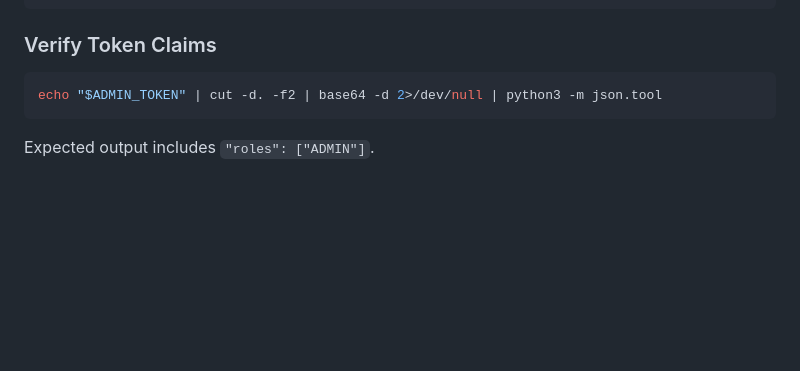
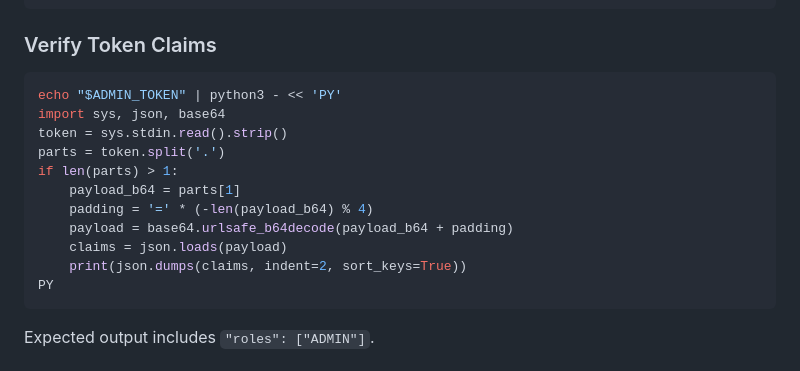
Before and after one commit to spa-raj/productservice, a Markdown page: docs/k8s-testing-guide.md, the part around the change. Rendered like a GitHub page; blank space fills up the shorter version.

Commit message:
Apply suggestion from @Copilot
Co-authored-by: Copilot <175728472+Copilot@users.noreply.github.com>

````diff
--- a/docs/k8s-testing-guide.md
+++ b/docs/k8s-testing-guide.md
@@ -84,7 +84,17 @@ ADMIN_TOKEN=$(echo "$TOKEN_RESPONSE" | python3 -c "import sys,json; print(json.l
 ### Verify Token Claims
 
 ```bash
-echo "$ADMIN_TOKEN" | cut -d. -f2 | base64 -d 2>/dev/null | python3 -m json.tool
+echo "$ADMIN_TOKEN" | python3 - << 'PY'
+import sys, json, base64
+token = sys.stdin.read().strip()
+parts = token.split('.')
+if len(parts) > 1:
+    payload_b64 = parts[1]
+    padding = '=' * (-len(payload_b64) % 4)
+    payload = base64.urlsafe_b64decode(payload_b64 + padding)
+    claims = json.loads(payload)
+    print(json.dumps(claims, indent=2, sort_keys=True))
+PY
 ```
 
 Expected output includes `"roles": ["ADMIN"]`.
````
